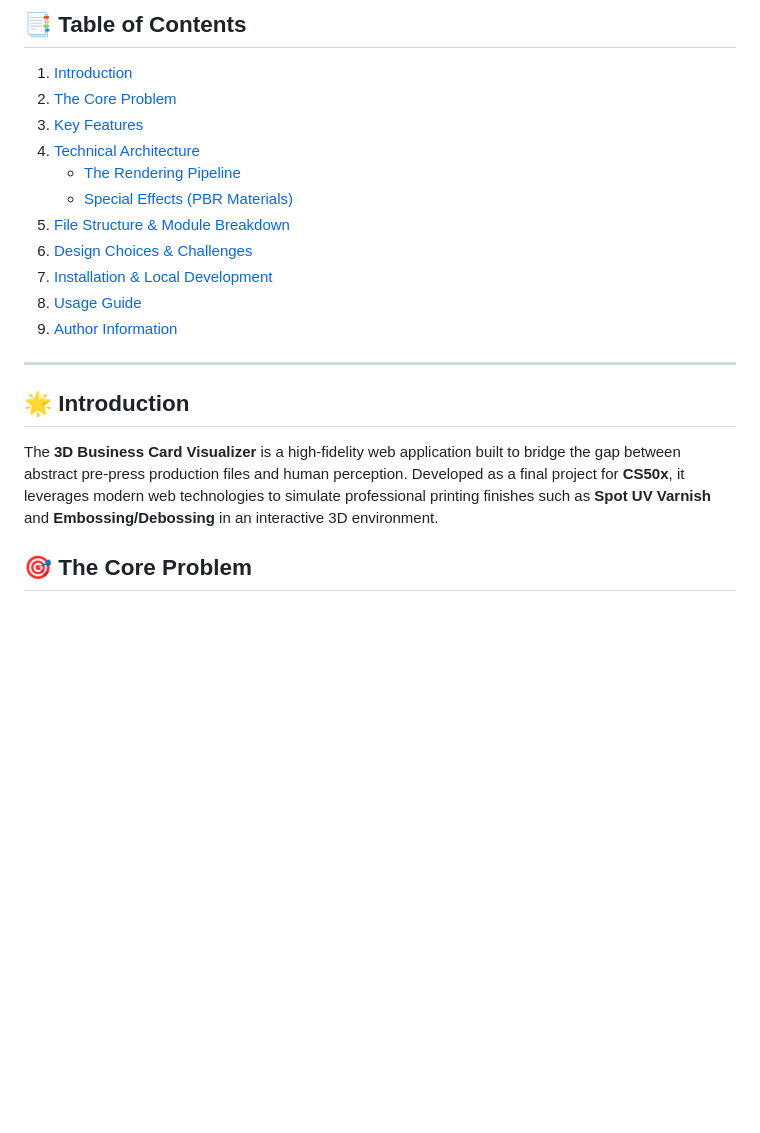
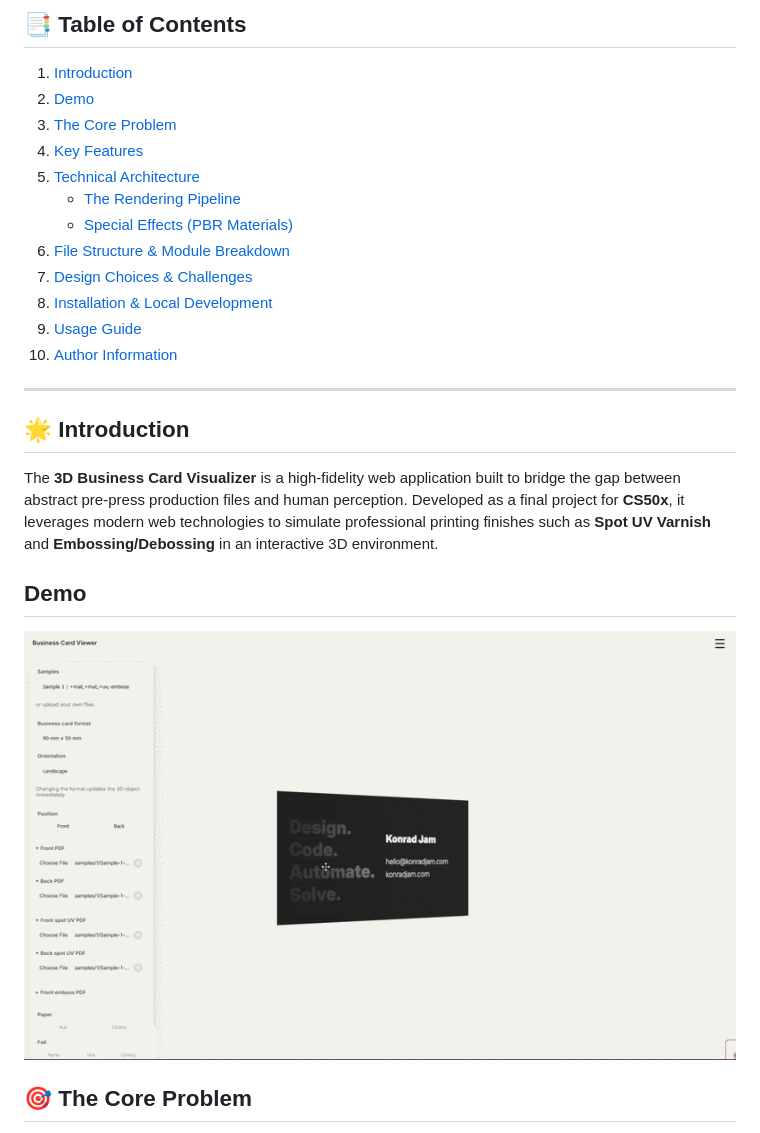
Before and after one commit to KonradJam/business-card-viewer, a Markdown page: README.md, the part around the change. Drawn GitHub-style; pictures changed too: assets/demo.gif (added); blank space fills up the shorter version.

Commit message:
Update README.md to add demo section and include demo GIF

```diff
--- a/README.md
+++ b/README.md
@@ -7,21 +7,25 @@
 
 ## 📑 Table of Contents
 1. [Introduction](#introduction)
-2. [The Core Problem](#the-core-problem)
-3. [Key Features](#key-features)
-4. [Technical Architecture](#technical-architecture)
+2. [Demo](#demo)
+3. [The Core Problem](#the-core-problem)
+4. [Key Features](#key-features)
+5. [Technical Architecture](#technical-architecture)
     - [The Rendering Pipeline](#the-rendering-pipeline)
     - [Special Effects (PBR Materials)](#special-effects-pbr-materials)
-5. [File Structure & Module Breakdown](#file-structure--module-breakdown)
-6. [Design Choices & Challenges](#design-choices--challenges)
-7. [Installation & Local Development](#installation--local-development)
-8. [Usage Guide](#usage-guide)
-9. [Author Information](#author-information)
+6. [File Structure & Module Breakdown](#file-structure--module-breakdown)
+7. [Design Choices & Challenges](#design-choices--challenges)
+8. [Installation & Local Development](#installation--local-development)
+9. [Usage Guide](#usage-guide)
+10. [Author Information](#author-information)
 
 ---
 
 ## 🌟 Introduction
 The **3D Business Card Visualizer** is a high-fidelity web application built to bridge the gap between abstract pre-press production files and human perception. Developed as a final project for **CS50x**, it leverages modern web technologies to simulate professional printing finishes such as **Spot UV Varnish** and **Embossing/Debossing** in an interactive 3D environment.
+
+## Demo
+![Demo](./assets/demo.gif)
 
 ## 🎯 The Core Problem
 As a DTP (Desktop Publishing) operator with over a decade of industry experience, I have observed a recurring "imagination gap." In the printing world, specialized finishes are represented as flat, black-and-white vector masks. While these files are technically perfect for production, they are incomprehensible to most clients.
```
